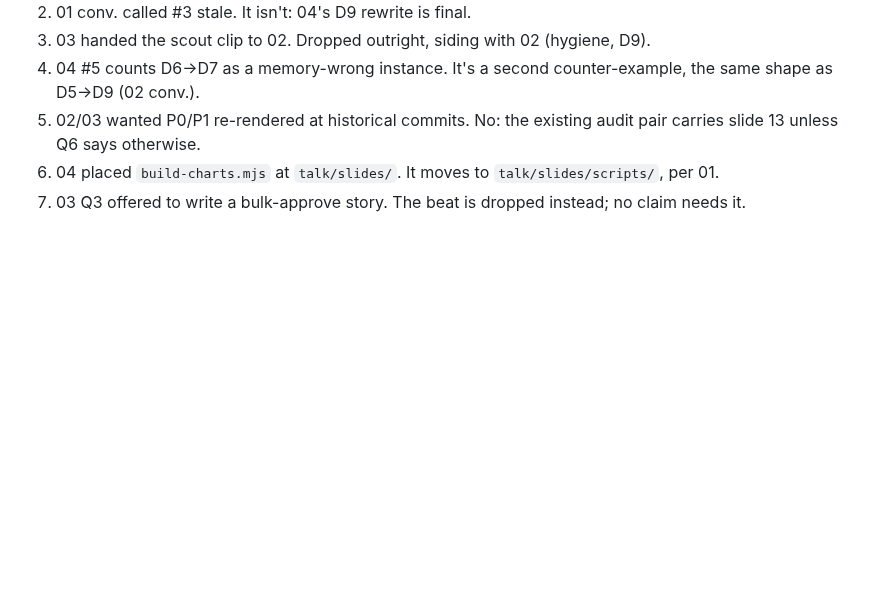
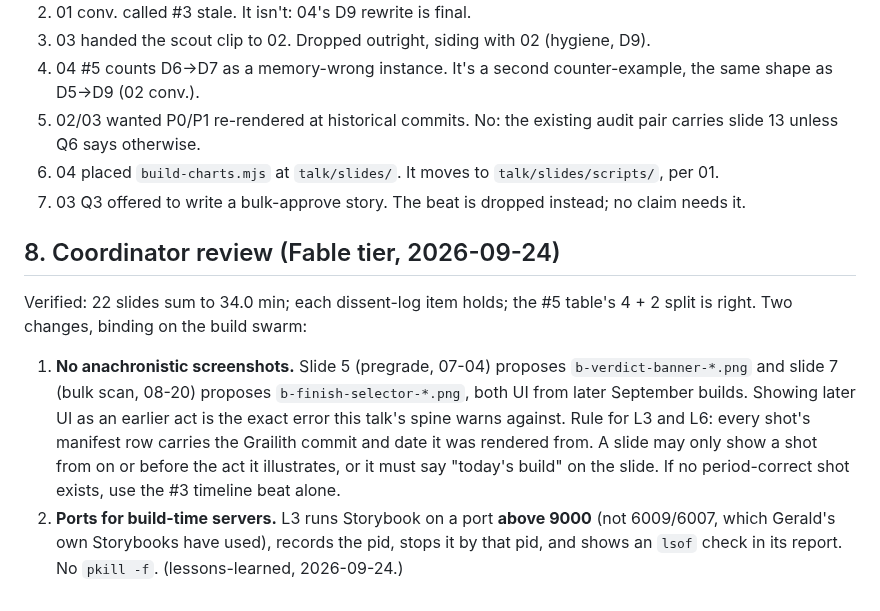
Before and after one commit to gsornsen/htsysadath, a Markdown page: talk/plan/presentation-plan.md, the part around the change. Rendered like a GitHub page; blank space fills up the shorter version.

Commit message:
plan: coordinator review of the synthesis — no anachronistic shots; build-time ports above 9000
Co-Authored-By: Claude Opus 5.5 (1M context) <noreply@anthropic.com>
Claude-Session: https://claude.ai/code/session_016npEobfYAe8BQwo1YdaQwN

```diff
--- a/talk/plan/presentation-plan.md
+++ b/talk/plan/presentation-plan.md
@@ -122,3 +122,19 @@ Each reviewer is one tier up: Sonnet → Opus 5.5, Opus 5.5 → Fable.
 5. 02/03 wanted P0/P1 re-rendered at historical commits. No: the existing audit pair carries slide 13 unless Q6 says otherwise.
 6. 04 placed `build-charts.mjs` at `talk/slides/`. It moves to `talk/slides/scripts/`, per 01.
 7. 03 Q3 offered to write a bulk-approve story. The beat is dropped instead; no claim needs it.
+
+## 8. Coordinator review (Fable tier, 2026-09-24)
+
+Verified: 22 slides sum to 34.0 min; each dissent-log item holds; the #5 table's 4 + 2 split is
+right. Two changes, binding on the build swarm:
+
+1. **No anachronistic screenshots.** Slide 5 (pregrade, 07-04) proposes `b-verdict-banner-*.png`
+   and slide 7 (bulk scan, 08-20) proposes `b-finish-selector-*.png`, both UI from later
+   September builds. Showing later UI as an earlier act is the exact error this talk's spine
+   warns against. Rule for L3 and L6: every shot's manifest row carries the Grailith commit and
+   date it was rendered from. A slide may only show a shot from on or before the act it
+   illustrates, or it must say "today's build" on the slide. If no period-correct shot exists,
+   use the #3 timeline beat alone.
+2. **Ports for build-time servers.** L3 runs Storybook on a port **above 9000** (not 6009/6007,
+   which Gerald's own Storybooks have used), records the pid, stops it by that pid, and shows
+   an `lsof` check in its report. No `pkill -f`. (lessons-learned, 2026-09-24.)
```
Also changed, not shown: docs/project/tracking.md (+3 -1 lines).
